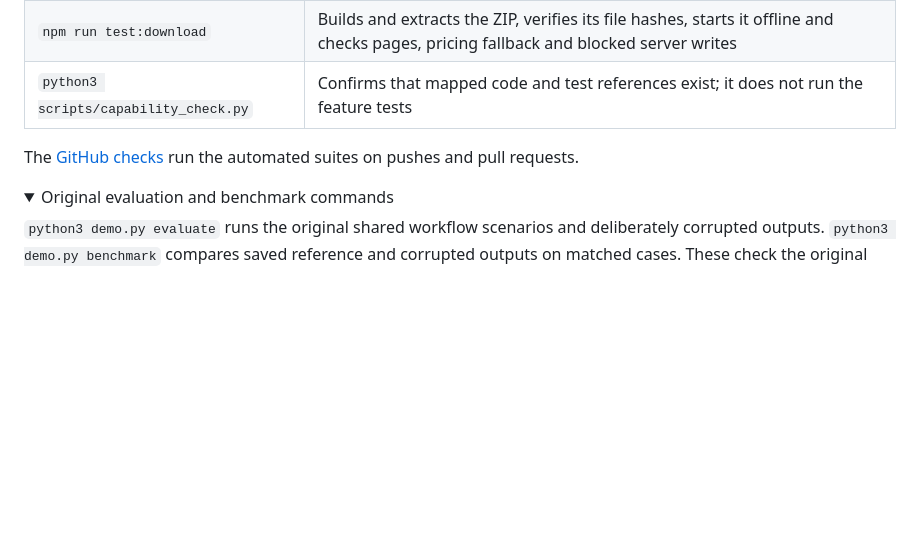
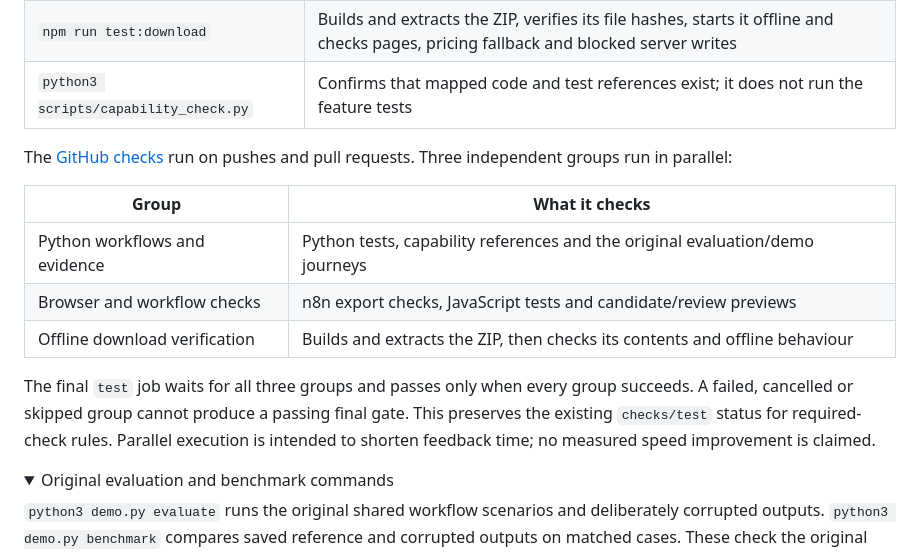
Before and after one commit to olilifts88/meridian-labs, a Markdown page: README.md, the part around the change. Drawn GitHub-style; folded sections open; blank space fills up the shorter version.

Commit message:
Document parallel checks and dashboard recovery

```diff
--- a/README.md
+++ b/README.md
@@ -189,7 +189,15 @@ These commands check the software when someone changes it. Visitors can use the
 | `npm run test:download` | Builds and extracts the ZIP, verifies its file hashes, starts it offline and checks pages, pricing fallback and blocked server writes |
 | `python3 scripts/capability_check.py` | Confirms that mapped code and test references exist; it does not run the feature tests |
 
-The [GitHub checks](.github/workflows/ci.yml) run the automated suites on pushes and pull requests.
+The [GitHub checks](.github/workflows/ci.yml) run on pushes and pull requests. Three independent groups run in parallel:
+
+| Group | What it checks |
+| --- | --- |
+| Python workflows and evidence | Python tests, capability references and the original evaluation/demo journeys |
+| Browser and workflow checks | n8n export checks, JavaScript tests and candidate/review previews |
+| Offline download verification | Builds and extracts the ZIP, then checks its contents and offline behaviour |
+
+The final `test` job waits for all three groups and passes only when every group succeeds. A failed, cancelled or skipped group cannot produce a passing final gate. This preserves the existing `checks/test` status for required-check rules. Parallel execution is intended to shorten feedback time; no measured speed improvement is claimed.
 
 <details>
 <summary>Original evaluation and benchmark commands</summary>
```
Also changed, not shown: docs/ai-performance-dashboard.md (+11 -3 lines).
